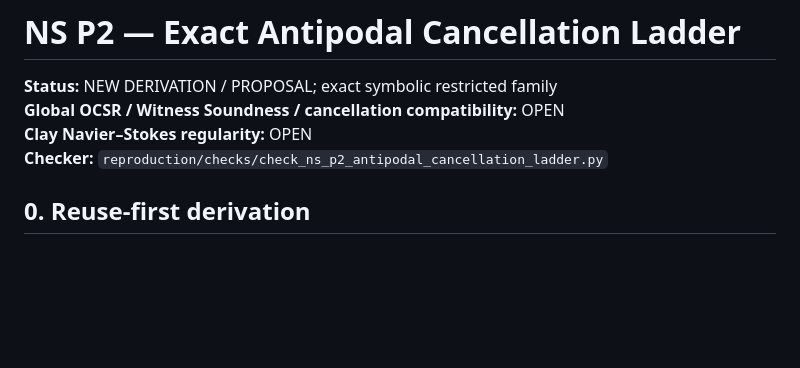
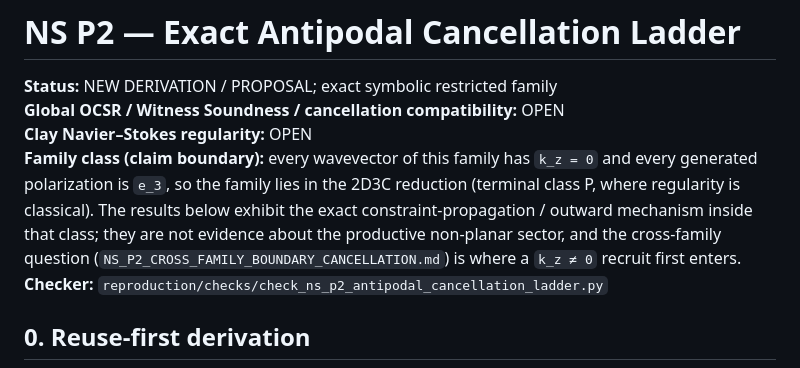
Before and after one commit to morrocwi/readout-problem-navier-stokes, a Markdown page: paper/NS_P2_ANTIPODAL_CANCELLATION_LADDER.md, the part around the change. Drawn GitHub-style; blank space fills up the shorter version.

Commit message:
papers: claim-boundary note (antipodal family lies in the 2D3C terminal class P) and determinant normalisation note for the cross-family nullity map

```diff
--- a/paper/NS_P2_ANTIPODAL_CANCELLATION_LADDER.md
+++ b/paper/NS_P2_ANTIPODAL_CANCELLATION_LADDER.md
@@ -3,6 +3,7 @@
 **Status:** NEW DERIVATION / PROPOSAL; exact symbolic restricted family
 **Global OCSR / Witness Soundness / cancellation compatibility:** OPEN
 **Clay Navier–Stokes regularity:** OPEN
+**Family class (claim boundary):** every wavevector of this family has `k_z = 0` and every generated polarization is `e_3`, so the family lies in the 2D3C reduction (terminal class P, where regularity is classical). The results below exhibit the exact constraint-propagation / outward mechanism inside that class; they are not evidence about the productive non-planar sector, and the cross-family question (`NS_P2_CROSS_FAMILY_BOUNDARY_CANCELLATION.md`) is where a `k_z ≠ 0` recruit first enters.
 **Checker:** `reproduction/checks/check_ns_p2_antipodal_cancellation_ladder.py`
 
 ## 0. Reuse-first derivation
```
Also changed, not shown: paper/NS_P2_ANTIPODAL_CANCELLATION_OUTWARD_FAMILY.md (+1 -0 lines), paper/NS_P2_CROSS_FAMILY_BOUNDARY_CANCELLATION.md (+2 -0 lines).
